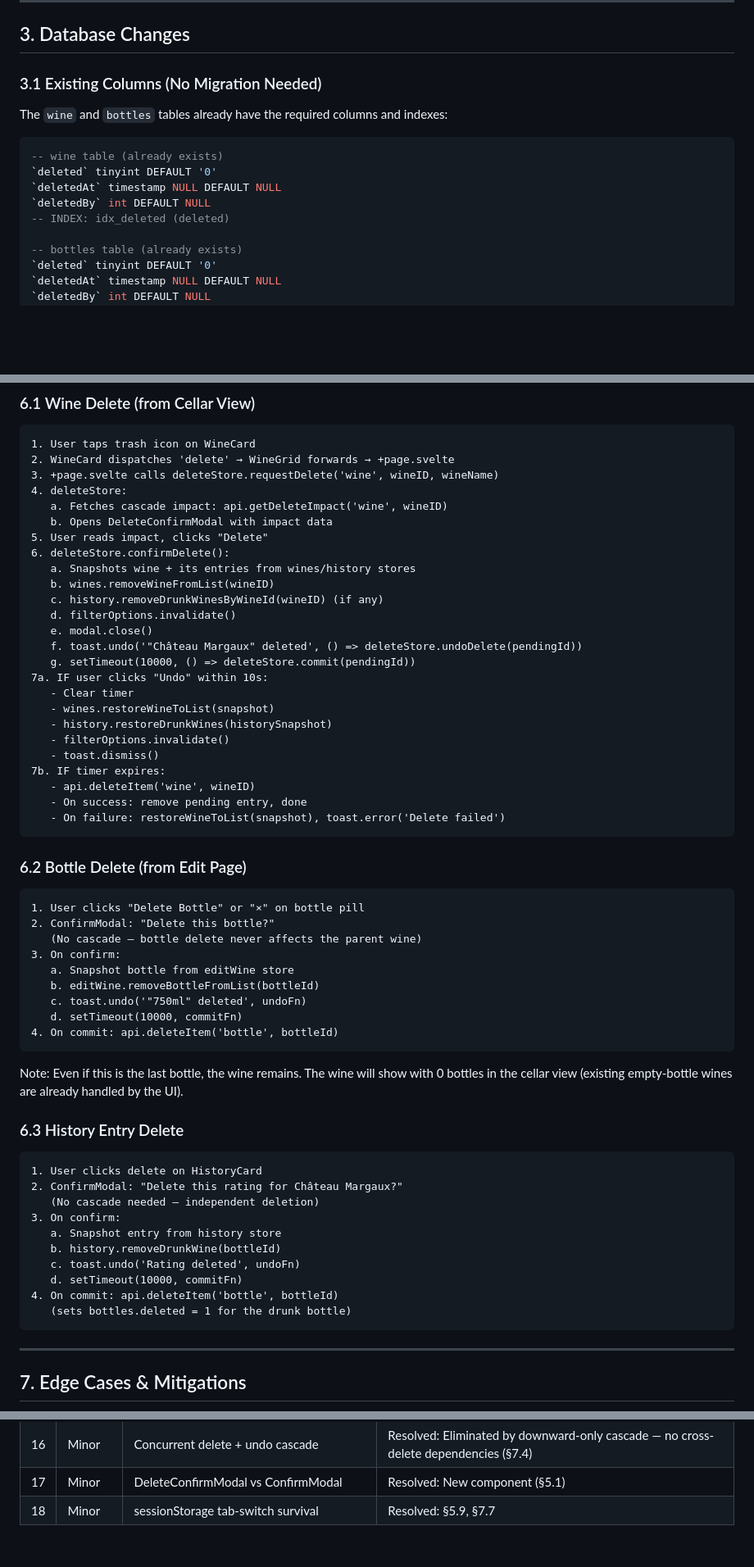
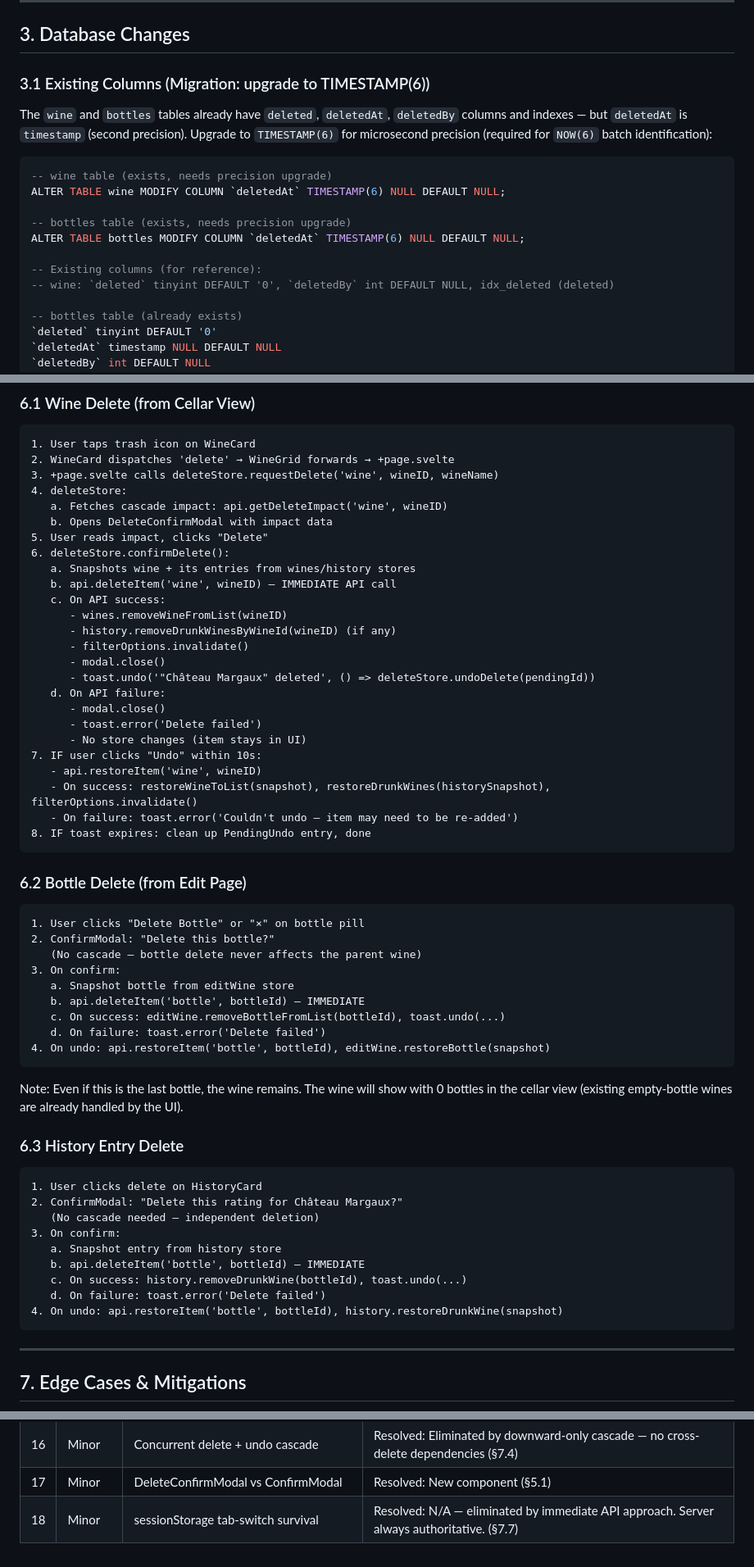
Before and after one commit to philhumber/wineApp, a Markdown page: docs/SOFT_DELETE_PLAN.md, 3 parts joined by grey strips. Shown at 82% size. Rendered like a GitHub page; blank space fills up the shorter version.

````diff
--- a/docs/SOFT_DELETE_PLAN.md
+++ b/docs/SOFT_DELETE_PLAN.md
@@ -118,16 +118,19 @@ This applies to all 6 rating subqueries in `getWines.php` and the `buyAgainPerce
 
 ## 3. Database Changes
 
-### 3.1 Existing Columns (No Migration Needed)
+### 3.1 Existing Columns (Migration: upgrade to TIMESTAMP(6))
 
-The `wine` and `bottles` tables already have the required columns and indexes:
+The `wine` and `bottles` tables already have `deleted`, `deletedAt`, `deletedBy` columns and indexes — but `deletedAt` is `timestamp` (second precision). Upgrade to `TIMESTAMP(6)` for microsecond precision (required for `NOW(6)` batch identification):
 
 ```sql
--- wine table (already exists)
-`deleted` tinyint DEFAULT '0'
-`deletedAt` timestamp NULL DEFAULT NULL
-`deletedBy` int DEFAULT NULL
--- INDEX: idx_deleted (deleted)
+-- wine table (exists, needs precision upgrade)
+ALTER TABLE wine MODIFY COLUMN `deletedAt` TIMESTAMP(6) NULL DEFAULT NULL;
+
+-- bottles table (exists, needs precision upgrade)
+ALTER TABLE bottles MODIFY COLUMN `deletedAt` TIMESTAMP(6) NULL DEFAULT NULL;
+
+-- Existing columns (for reference):
+-- wine: `deleted` tinyint DEFAULT '0', `deletedBy` int DEFAULT NULL, idx_deleted (deleted)
 
 -- bottles table (already exists)
 `deleted` tinyint DEFAULT '0'
@@ -716,22 +770,22 @@ export interface DeleteResult {
 5. User reads impact, clicks "Delete"
 6. deleteStore.confirmDelete():
    a. Snapshots wine + its entries from wines/history stores
-   b. wines.removeWineFromList(wineID)
-   c. history.removeDrunkWinesByWineId(wineID) (if any)
-   d. filterOptions.invalidate()
-   e. modal.close()
-   f. toast.undo('"Château Margaux" deleted', () => deleteStore.undoDelete(pendingId))
-   g. setTimeout(10000, () => deleteStore.commit(pendingId))
-7a. IF user clicks "Undo" within 10s:
-   - Clear timer
-   - wines.restoreWineToList(snapshot)
-   - history.restoreDrunkWines(historySnapshot)
-   - filterOptions.invalidate()
-   - toast.dismiss()
-7b. IF timer expires:
-   - api.deleteItem('wine', wineID)
-   - On success: remove pending entry, done
-   - On failure: restoreWineToList(snapshot), toast.error('Delete failed')
+   b. api.deleteItem('wine', wineID) — IMMEDIATE API call
+   c. On API success:
+      - wines.removeWineFromList(wineID)
+      - history.removeDrunkWinesByWineId(wineID) (if any)
+      - filterOptions.invalidate()
+      - modal.close()
+      - toast.undo('"Château Margaux" deleted', () => deleteStore.undoDelete(pendingId))
+   d. On API failure:
+      - modal.close()
+      - toast.error('Delete failed')
+      - No store changes (item stays in UI)
+7. IF user clicks "Undo" within 10s:
+   - api.restoreItem('wine', wineID)
+   - On success: restoreWineToList(snapshot), restoreDrunkWines(historySnapshot), filterOptions.invalidate()
+   - On failure: toast.error('Couldn't undo — item may need to be re-added')
+8. IF toast expires: clean up PendingUndo entry, done
 ```
 
 ### 6.2 Bottle Delete (from Edit Page)
@@ -742,10 +796,10 @@ export interface DeleteResult {
    (No cascade — bottle delete never affects the parent wine)
 3. On confirm:
    a. Snapshot bottle from editWine store
-   b. editWine.removeBottleFromList(bottleId)
-   c. toast.undo('"750ml" deleted', undoFn)
-   d. setTimeout(10000, commitFn)
-4. On commit: api.deleteItem('bottle', bottleId)
+   b. api.deleteItem('bottle', bottleId) — IMMEDIATE
+   c. On success: editWine.removeBottleFromList(bottleId), toast.undo(...)
+   d. On failure: toast.error('Delete failed')
+4. On undo: api.restoreItem('bottle', bottleId), editWine.restoreBottle(snapshot)
 ```
 
 Note: Even if this is the last bottle, the wine remains. The wine will show with 0 bottles in the cellar view (existing empty-bottle wines are already handled by the UI).
@@ -758,11 +812,10 @@ Note: Even if this is the last bottle, the wine remains. The wine will show with
    (No cascade needed — independent deletion)
 3. On confirm:
    a. Snapshot entry from history store
-   b. history.removeDrunkWine(bottleId)
-   c. toast.undo('Rating deleted', undoFn)
-   d. setTimeout(10000, commitFn)
-4. On commit: api.deleteItem('bottle', bottleId)
-   (sets bottles.deleted = 1 for the drunk bottle)
+   b. api.deleteItem('bottle', bottleId) — IMMEDIATE
+   c. On success: history.removeDrunkWine(bottleId), toast.undo(...)
+   d. On failure: toast.error('Delete failed')
+4. On undo: api.restoreItem('bottle', bottleId), history.restoreDrunkWine(snapshot)
 ```
 
 ---
@@ -957,4 +1015,4 @@ The plan was stress-tested by a dedicated technical reviewer. All critical and m
 | 15 | Minor | getDrunkWines JOIN semantics | Resolved: Use bottles.deleted (AD-3) |
 | 16 | Minor | Concurrent delete + undo cascade | Resolved: Eliminated by downward-only cascade — no cross-delete dependencies (§7.4) |
 | 17 | Minor | DeleteConfirmModal vs ConfirmModal | Resolved: New component (§5.1) |
-| 18 | Minor | sessionStorage tab-switch survival | Resolved: §5.9, §7.7 |
+| 18 | Minor | sessionStorage tab-switch survival | Resolved: N/A — eliminated by immediate API approach. Server always authoritative. (§7.7) |
````
Also changed, not shown: other parts of docs/SOFT_DELETE_PLAN.md (+114 -58 lines).
